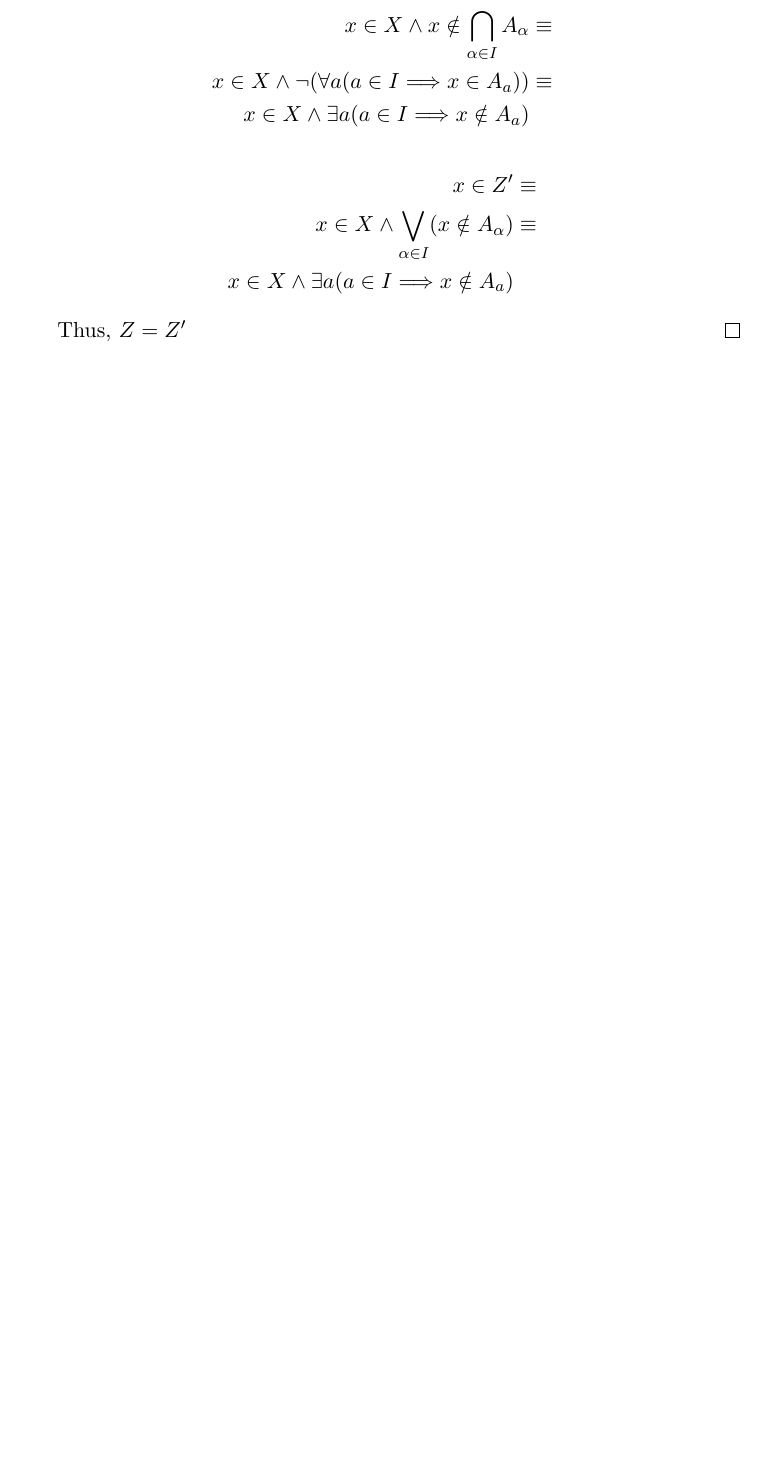
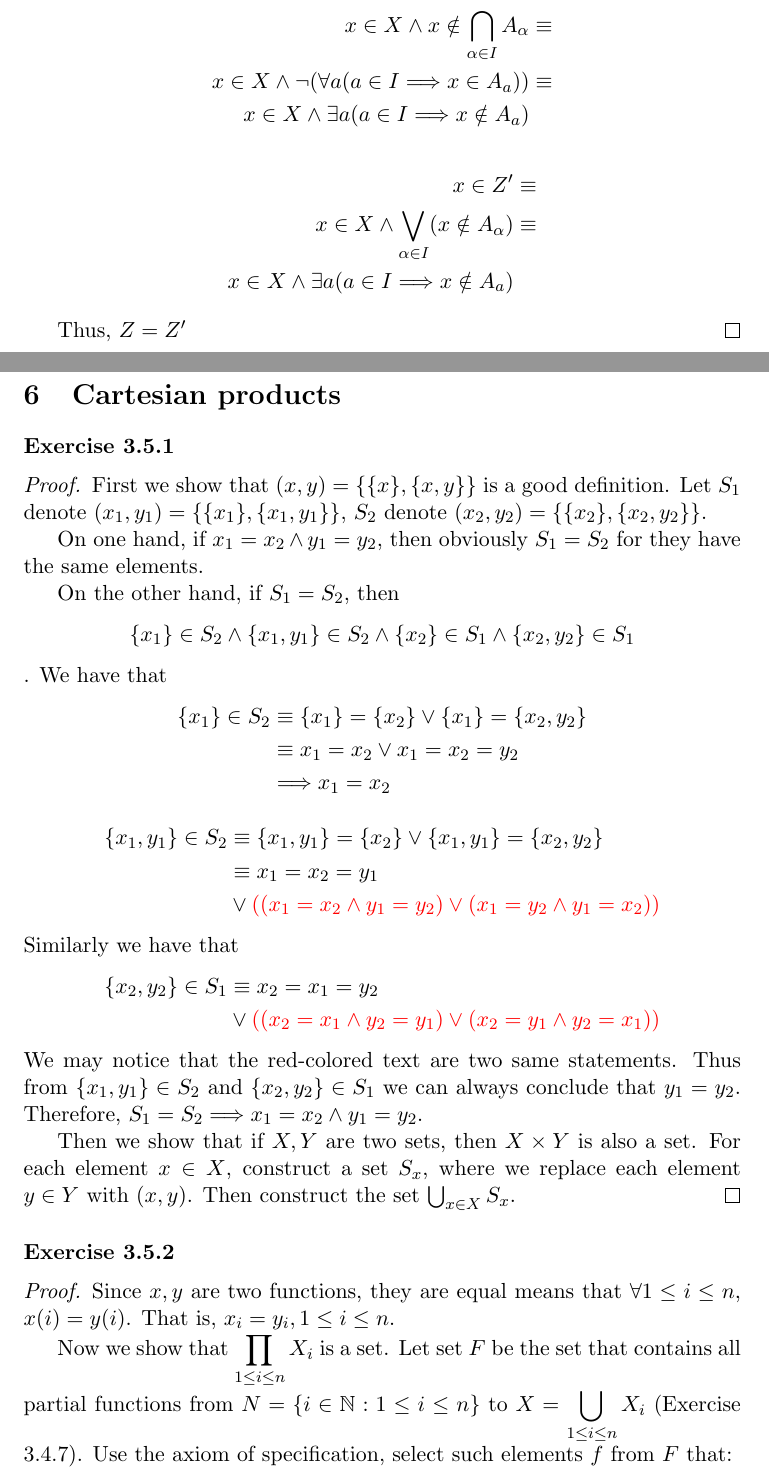
Before and after one commit to Little-He-Guan/Notebook-for-Analysis-of-Tao, a LaTeX document (Main.tex, which reads Set Theory.tex): part of page 33 of 38 before the commit and two parts of pages 33 and 34 of 41 after it, the two joined at a grey line, cut so that both start at the same text, the shorter picture padded with empty space. Compiled offline with pdfLaTeX.

Commit message:
Update Notebook
Add Exercise 3.5.1-3.5.5

```diff
--- a/Set Theory.tex
+++ b/Set Theory.tex
@@ -986,3 +986,54 @@ x \in X \wedge \exists a(a \in I \Longrightarrow x \notin A_a)
 
 Thus, $Z = Z'$
 \end{proof}
+
+\section{Cartesian products}
+\paragraph{Exercise 3.5.1} \label{exercise3.5.1}
+\begin{proof}
+First we show that $(x,y) = \{\{x\},\{x,y\}\}$ is a good definition.
+Let $S_1$ denote $(x_1,y_1) = \{\{x_1\},\{x_1,y_1\}\}$, $S_2$ denote
+$(x_2,y_2) = \{\{x_2\},\{x_2,y_2\}\}$.
+
+On one hand, if $x_1=x_2\wedge y_1=y_2$, then obviously $S_1=S_2$ for they have the same elements.
+
+On the other hand, if $S_1 = S_2$, then
+\[
+\{x_1\} \in S_2 \wedge \{x_1,y_1\} \in S_2 \wedge
+\{x_2\} \in S_1 \wedge \{x_2,y_2\} \in S_1
+\].
+We have that
+\begin{align*}
+\{x_1\} \in S_2 &\equiv \{x_1\} = \{x_2\} \vee \{x_1\} = \{x_2,y_2\} \\
+&\equiv x_1=x_2 \vee x_1=x_2=y_2 \\
+&\Longrightarrow x_1=x_2
+\end{align*}
+\begin{align*}
+\{x_1,y_1\} \in S_2 &\equiv \{x_1,y_1\} = \{x_2\} \vee \{x_1,y_1\} = \{x_2,y_2\} \\
+&\equiv x_1=x_2=y_1 \\
+&\vee \textcolor{red}{((x_1=x_2\wedge y_1=y_2)\vee(x_1=y_2\wedge y_1=x_2))}
+\end{align*}
+Similarly we have that
+\begin{align*}
+\{x_2,y_2\} \in S_1
+&\equiv x_2=x_1=y_2 \\
+&\vee \textcolor{red}{((x_2=x_1\wedge y_2=y_1)\vee(x_2=y_1\wedge y_2=x_1))}
+\end{align*}
+We may notice that the red-colored text are two same statements. Thus from $\{x_1,y_1\} \in S_2$ and
+$\{x_2,y_2\} \in S_1$ we can always conclude that $y_1=y_2$. Therefore,
+$S_1 = S_2 \Longrightarrow x_1=x_2\wedge y_1=y_2$.
+
+Then we show that if $X,Y$ are two sets, then $X \times Y$ is also a set. For each element $x \in X$,
+construct a set $S_x$, where we replace each element $y \in Y$ with $(x,y)$. Then construct the set
+$\bigcup_{x \in X}S_x$.
+\end{proof}
+
+\paragraph{Exercise 3.5.2} \label{exercise3.5.2}
+\begin{proof}
+Since $x,y$ are two functions, they are equal means that $\forall 1\leq i \leq n$, $x(i) = y(i)$. That
+is, $x_i = y_i, 1\leq i \leq n$.
+
+Now we show that $\displaystyle \prod_{1\leq i\leq n}X_i$ is a set. Let set $F$ be the set that contains
+all partial functions from $N = \{i \in \mathbb{N}:1\leq i\leq n\}$ to
+$\displaystyle X = \bigcup_{1\leq i\leq n}X_i$ (Exercise 3.4.7). Use the axiom of specification, select
+such elements $f$ from $F$ that:
+\begin{enumerate}
```
Also changed, not shown: Main.tex (+5 -0 lines), Output/Main.pdf, Set Theory.tex (84 more changed lines).
